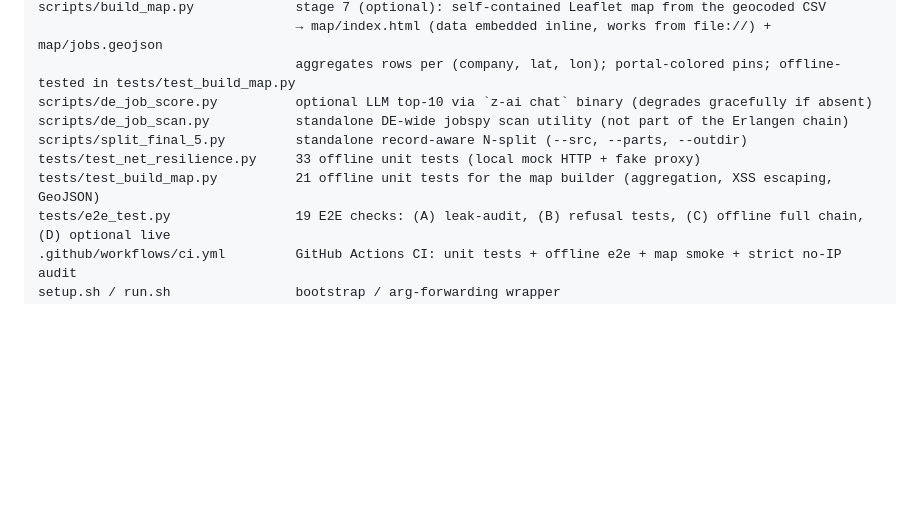
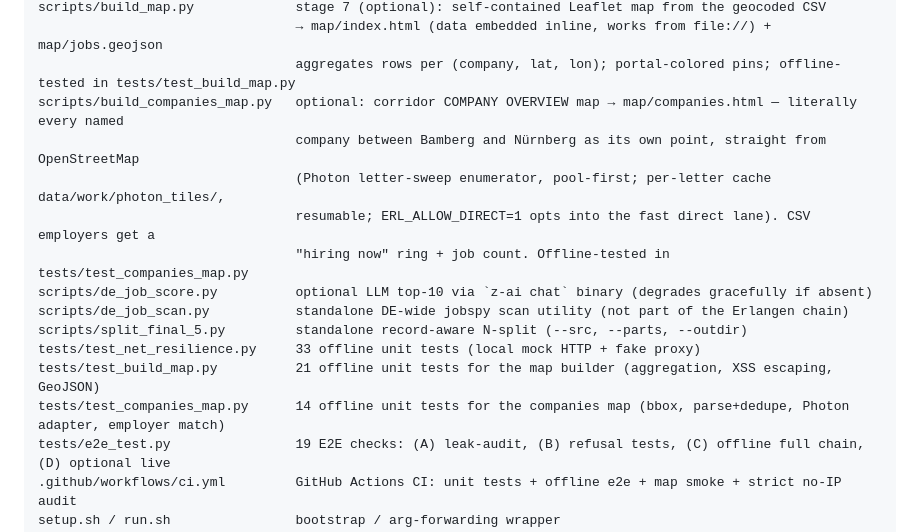
Before and after one commit to shalosi00/erlangen-jobs, a Markdown page: AGENTS.md, the part around the change. Drawn GitHub-style; blank space fills up the shorter version.

```diff
--- a/AGENTS.md
+++ b/AGENTS.md
@@ -49,11 +49,17 @@ scripts/mine_desc_addresses.py   stage 6e: mine literal German street lines out
 scripts/build_map.py             stage 7 (optional): self-contained Leaflet map from the geocoded CSV
                                  → map/index.html (data embedded inline, works from file://) + map/jobs.geojson
                                  aggregates rows per (company, lat, lon); portal-colored pins; offline-tested in tests/test_build_map.py
+scripts/build_companies_map.py   optional: corridor COMPANY OVERVIEW map → map/companies.html — literally every named
+                                 company between Bamberg and Nürnberg as its own point, straight from OpenStreetMap
+                                 (Photon letter-sweep enumerator, pool-first; per-letter cache data/work/photon_tiles/,
+                                 resumable; ERL_ALLOW_DIRECT=1 opts into the fast direct lane). CSV employers get a
+                                 "hiring now" ring + job count. Offline-tested in tests/test_companies_map.py
 scripts/de_job_score.py          optional LLM top-10 via `z-ai chat` binary (degrades gracefully if absent)
 scripts/de_job_scan.py           standalone DE-wide jobspy scan utility (not part of the Erlangen chain)
 scripts/split_final_5.py         standalone record-aware N-split (--src, --parts, --outdir)
 tests/test_net_resilience.py     33 offline unit tests (local mock HTTP + fake proxy)
 tests/test_build_map.py          21 offline unit tests for the map builder (aggregation, XSS escaping, GeoJSON)
+tests/test_companies_map.py      14 offline unit tests for the companies map (bbox, parse+dedupe, Photon adapter, employer match)
 tests/e2e_test.py                19 E2E checks: (A) leak-audit, (B) refusal tests, (C) offline full chain, (D) optional live
 .github/workflows/ci.yml         GitHub Actions CI: unit tests + offline e2e + map smoke + strict no-IP audit
 setup.sh / run.sh                bootstrap / arg-forwarding wrapper
```
Also changed, not shown: README.md (+20 -0 lines), map/qa_companies_hire_popup.png (added), map/qa_companies_hiring.png (added), map/qa_companies_overview.png (added), 3 other files.
